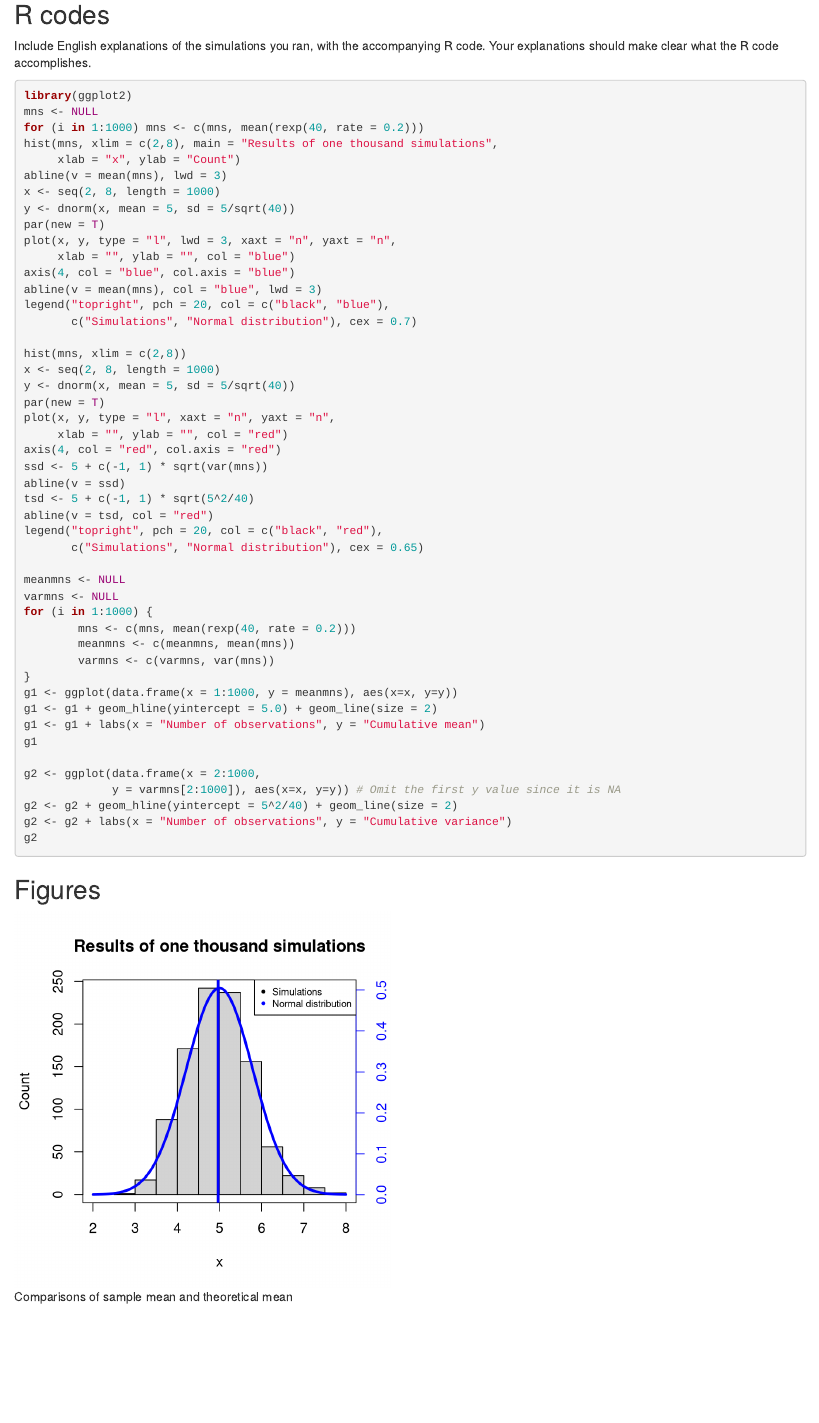
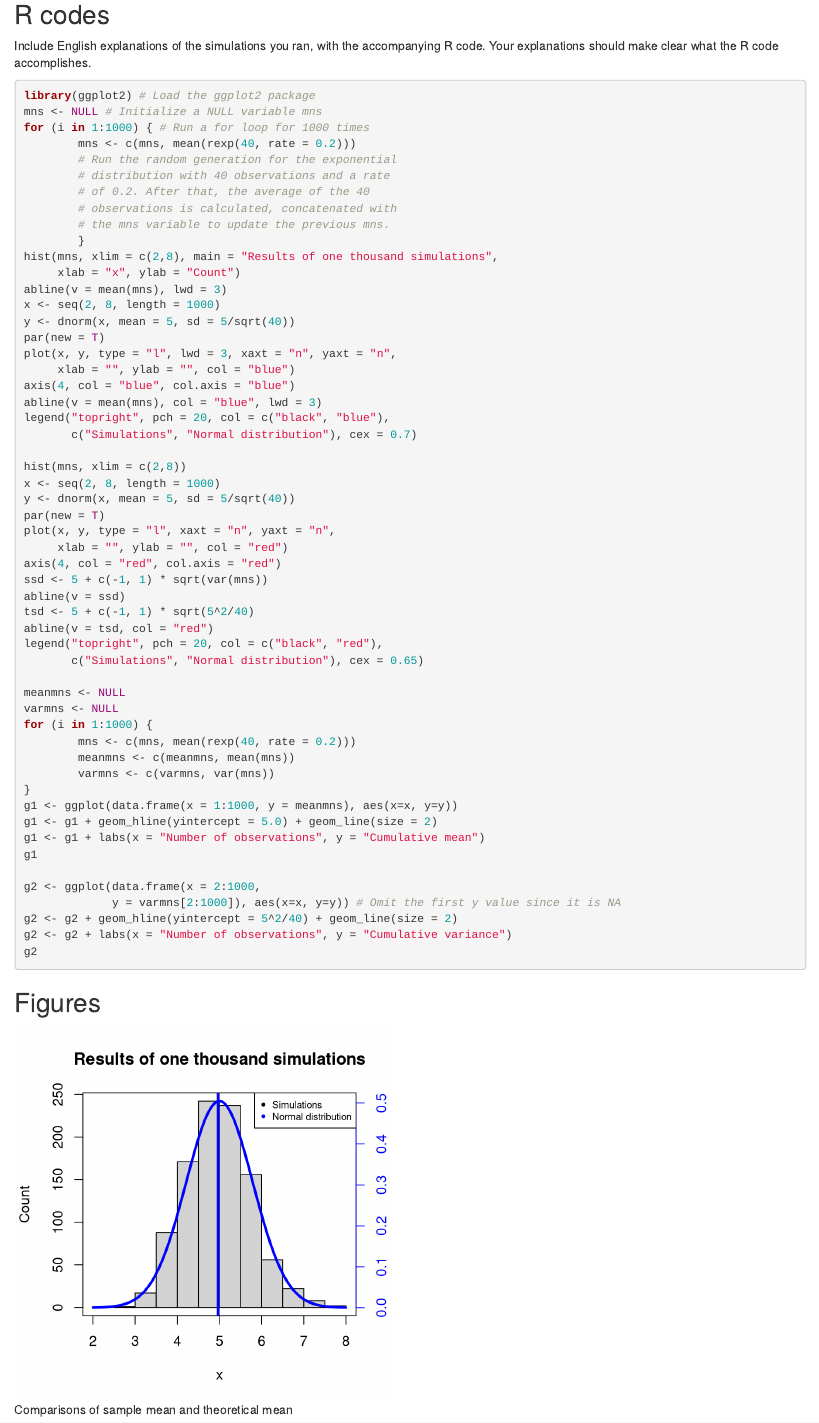
Before and after one commit to yukaizou2015/StatisticalInference_Project, an R Markdown document (ProjectReport_Simulation.Rmd): the page in a window 1100 px wide, from 2230 px down. Rendered offline with R 4.5, knitr and Pandoc, with nearby package versions; code that draws random numbers runs with fixed seeds of ours; some code elsewhere in the file could not run offline.

Commit message:
7.20 Add comment in ProjectReport_Simulation.Rmd

````diff
--- a/ProjectReport_Simulation.Rmd
+++ b/ProjectReport_Simulation.Rmd
@@ -84,9 +84,16 @@ Therefore, the distribution of 1000 averages of 40 exponentials is approximately
 ## R codes
 Include English explanations of the simulations you ran, with the accompanying R code. Your explanations should make clear what the R code accomplishes.
 ```{r, eval=FALSE}
-library(ggplot2)
-mns <- NULL
-for (i in 1:1000) mns <- c(mns, mean(rexp(40, rate = 0.2)))
+library(ggplot2) # Load the ggplot2 package
+mns <- NULL # Initialize a NULL variable mns
+for (i in 1:1000) { # Run a for loop for 1000 times
+        mns <- c(mns, mean(rexp(40, rate = 0.2)))
+        # Run the random generation for the exponential
+        # distribution with 40 observations and a rate
+        # of 0.2. After that, the average of the 40
+        # observations is calculated, concatenated with
+        # the mns variable to update the previous mns.
+        }
 hist(mns, xlim = c(2,8), main = "Results of one thousand simulations",
      xlab = "x", ylab = "Count")
 abline(v = mean(mns), lwd = 3)
````
Also changed, not shown: BuildPDF.R (+3 -3 lines).
